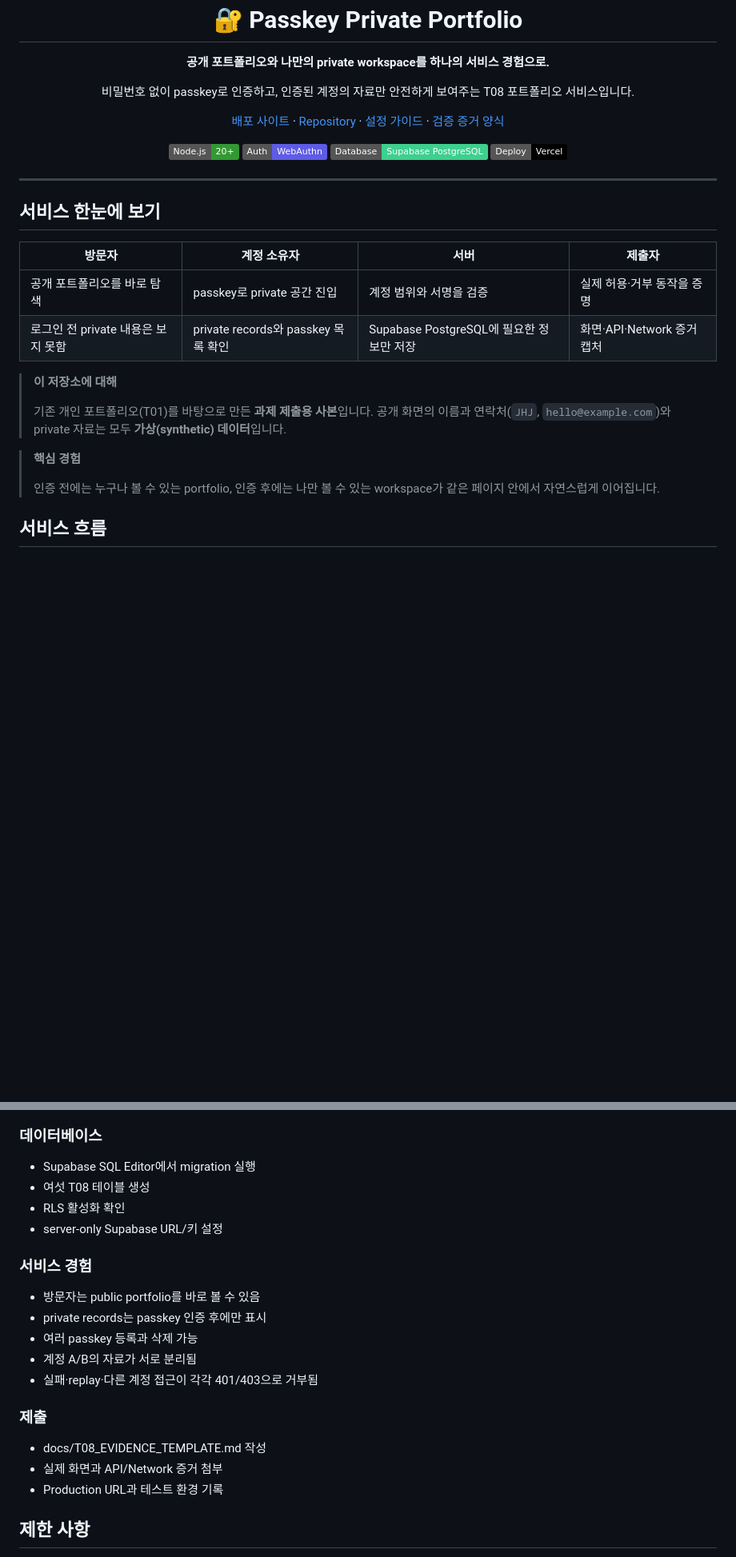
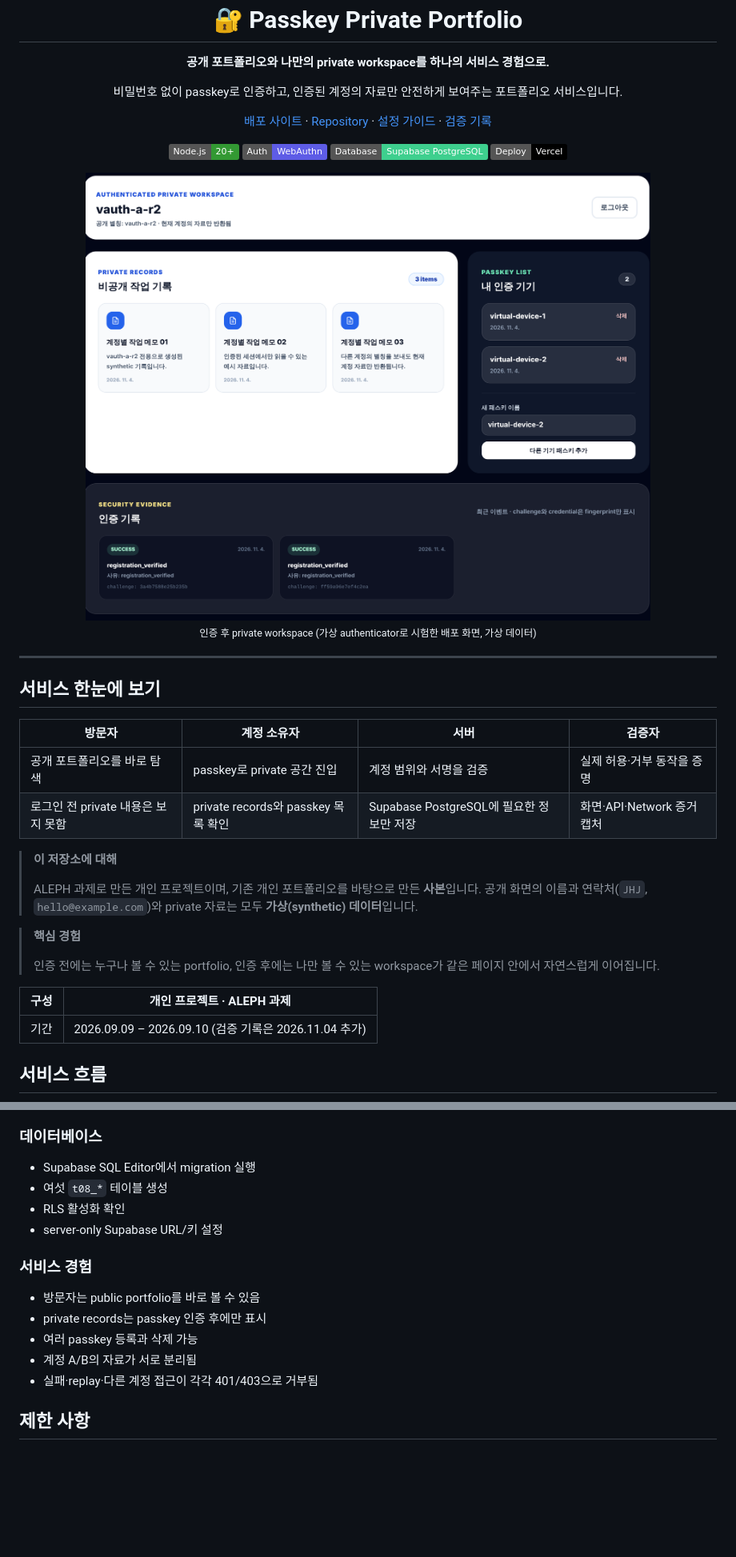
Before and after one commit to coding-jhj/aleph-first-homework, a Markdown page: README.md, 2 parts joined by grey strips. Shown at 80% size. GitHub-like rendering; badges without logos; blank space fills up the shorter version.

Commit message:
README 정리: 제출 표현 제거, 구성·기간·대표 화면 추가 (#7)
- "T08 포트폴리오", "과제 제출용", "제출" 체크리스트 등 제출 관련 표현을 중립 표현으로 교체
- 구성·기간 표와 인증 후 화면 캡처(docs/evidence) 추가
- 링크 이름을 "검증 증거 양식"에서 "검증 기록"으로 변경


Claude-Session: https://claude.ai/code/session_01JRJF7wnQqmcuufN5jd8fba

Co-authored-by: Claude <noreply@anthropic.com>

```diff
--- a/README.md
+++ b/README.md
@@ -1,7 +1,7 @@
 <div align="center">
   <h1>🔐 Passkey Private Portfolio</h1>
   <p><strong>공개 포트폴리오와 나만의 private workspace를 하나의 서비스 경험으로.</strong></p>
-  <p>비밀번호 없이 passkey로 인증하고, 인증된 계정의 자료만 안전하게 보여주는 T08 포트폴리오 서비스입니다.</p>
+  <p>비밀번호 없이 passkey로 인증하고, 인증된 계정의 자료만 안전하게 보여주는 포트폴리오 서비스입니다.</p>
 
   <p>
     <a href="https://aleph-first-homework.vercel.app">배포 사이트</a>
@@ -10,7 +10,7 @@
     ·
     <a href="docs/T08_SETUP.md">설정 가이드</a>
     ·
-    <a href="docs/T08_EVIDENCE_TEMPLATE.md">검증 증거 양식</a>
+    <a href="docs/T08_EVIDENCE_TEMPLATE.md">검증 기록</a>
   </p>
 
   <p>
@@ -19,24 +19,31 @@
     <img src="https://img.shields.io/badge/Database-Supabase%20PostgreSQL-3ECF8E?logo=supabase&logoColor=white" alt="Supabase PostgreSQL">
     <img src="https://img.shields.io/badge/Deploy-Vercel-000000?logo=vercel&logoColor=white" alt="Vercel">
   </p>
+
+  <img src="docs/evidence/02-workspace-2-passkeys.png" width="720" alt="인증 후 화면 — 계정별 private 자료, passkey 목록, 인증 기록">
+  <p><sub>인증 후 private workspace (가상 authenticator로 시험한 배포 화면, 가상 데이터)</sub></p>
 </div>
 
 ---
 
 ## 서비스 한눈에 보기
 
-| 방문자 | 계정 소유자 | 서버 | 제출자 |
+| 방문자 | 계정 소유자 | 서버 | 검증자 |
 | --- | --- | --- | --- |
 | 공개 포트폴리오를 바로 탐색 | passkey로 private 공간 진입 | 계정 범위와 서명을 검증 | 실제 허용·거부 동작을 증명 |
 | 로그인 전 private 내용은 보지 못함 | private records와 passkey 목록 확인 | Supabase PostgreSQL에 필요한 정보만 저장 | 화면·API·Network 증거 캡처 |
 
 > **이 저장소에 대해**
 >
-> 기존 개인 포트폴리오(T01)를 바탕으로 만든 **과제 제출용 사본**입니다. 공개 화면의 이름과 연락처(`JHJ`, `hello@example.com`)와 private 자료는 모두 **가상(synthetic) 데이터**입니다.
+> ALEPH 과제로 만든 개인 프로젝트이며, 기존 개인 포트폴리오를 바탕으로 만든 **사본**입니다. 공개 화면의 이름과 연락처(`JHJ`, `hello@example.com`)와 private 자료는 모두 **가상(synthetic) 데이터**입니다.
 
 > **핵심 경험**
 >
 > 인증 전에는 누구나 볼 수 있는 portfolio, 인증 후에는 나만 볼 수 있는 workspace가 같은 페이지 안에서 자연스럽게 이어집니다.
+
+| 구성 | 개인 프로젝트 · ALEPH 과제 |
+| --- | --- |
+| 기간 | 2026.09.09 – 2026.09.10 (검증 기록은 2026.11.04 추가) |
 
 ## 서비스 흐름
 
@@ -329,7 +336,7 @@ code: account_scope_mismatch
 ### 데이터베이스
 
 - Supabase SQL Editor에서 migration 실행
-- 여섯 T08 테이블 생성
+- 여섯 `t08_*` 테이블 생성
 - RLS 활성화 확인
 - server-only Supabase URL/키 설정
 
@@ -341,11 +348,6 @@ code: account_scope_mismatch
 - 계정 A/B의 자료가 서로 분리됨
 - 실패·replay·다른 계정 접근이 각각 401/403으로 거부됨
 
-### 제출
-
-- docs/T08_EVIDENCE_TEMPLATE.md 작성
-- 실제 화면과 API/Network 증거 첨부
-- Production URL과 테스트 환경 기록
 
 ## 제한 사항
 
```
Also changed, not shown: other parts of README.md (+4 -4 lines).
